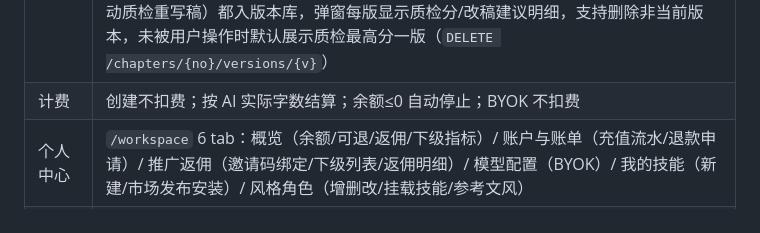
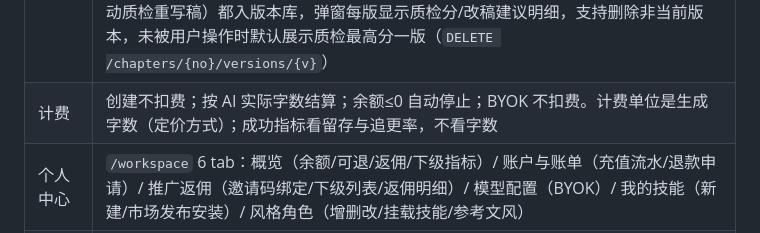
Before and after one commit to muchun0/MoZao, a Markdown page: WIKI.md, the part around the change. GitHub-like rendering.

```diff
--- a/WIKI.md
+++ b/WIKI.md
@@ -31,7 +31,7 @@
 | 小墨AI（项目页写作对话） | **REQ-小墨AI 一期 + 计费变更 v0.2**：项目页「小墨AI」tab 对话（章节评估 `chapter_eval` / 改稿建议 `revision_advice`），只读项目产物（review/chapter_design/book_memory/ai_taste），不写正文、不改稿；**按 AI 实际回答字数计费（3 元/万字）**，BYOK 与管理员跨项目不扣费 |
 | 封面 | 硅基流动 Tongyi-MAI/Z-Image-Turbo 一体封面；每本限 5 次 |
 | 作品管理 | 章节阅读/编辑/重写、**选中段落扩写/续写**、大纲编辑、从某章重生成（免费每日限次）、世界观/调研查看、下载、退款删除、归档、克隆；**章节版本化**（REQ-章节版本化，git 式多版本保留）：重写/重生成追加新版本、旧版保留，阅读器「版本」弹窗逐章选择/回退最优版本（`GET /chapters/{no}/versions`、`POST /chapters/{no}/versions/{v}/select`）；**2026-10-17 版本质量扩展**：每次生成（含自动质检重写稿）都入版本库，弹窗每版显示质检分/改稿建议明细，支持删除非当前版本，未被用户操作时默认展示质检最高分一版（`DELETE /chapters/{no}/versions/{v}`） | Skills | 全局写作风格（admin）、我的自定义 Skills、Skill 市场（发布/安装）、**风格角色**（写作风格抽象为 agent 角色，可挂载技能，建书一键套用）；技能与风格角色管理入口已从项目工具面板迁至**个人中心**（/workspace） |
-| 计费 | 创建不扣费；按 AI 实际字数结算；余额≤0 自动停止；BYOK 不扣费 |
+| 计费 | 创建不扣费；按 AI 实际字数结算；余额≤0 自动停止；BYOK 不扣费。计费单位是生成字数（定价方式）；成功指标看留存与追更率，不看字数 |
 | 个人中心 | `/workspace` 6 tab：概览（余额/可退/返佣/下级指标）/ 账户与账单（充值流水/退款申请）/ 推广返佣（邀请码绑定/下级列表/返佣明细）/ 模型配置（BYOK）/ 我的技能（新建/市场发布安装）/ 风格角色（增删改/挂载技能/参考文风） |
 | 代理分销 | 一级代理：本人消费 8 折 + 下级消费 10% 返佣 |
 | 退款 | 用户申请余额退款 → 邮件通知站长 → 人工处理 |
```
Also changed, not shown: README.md (+2 -2 lines), docs/architecture.md (+1 -1 lines).
